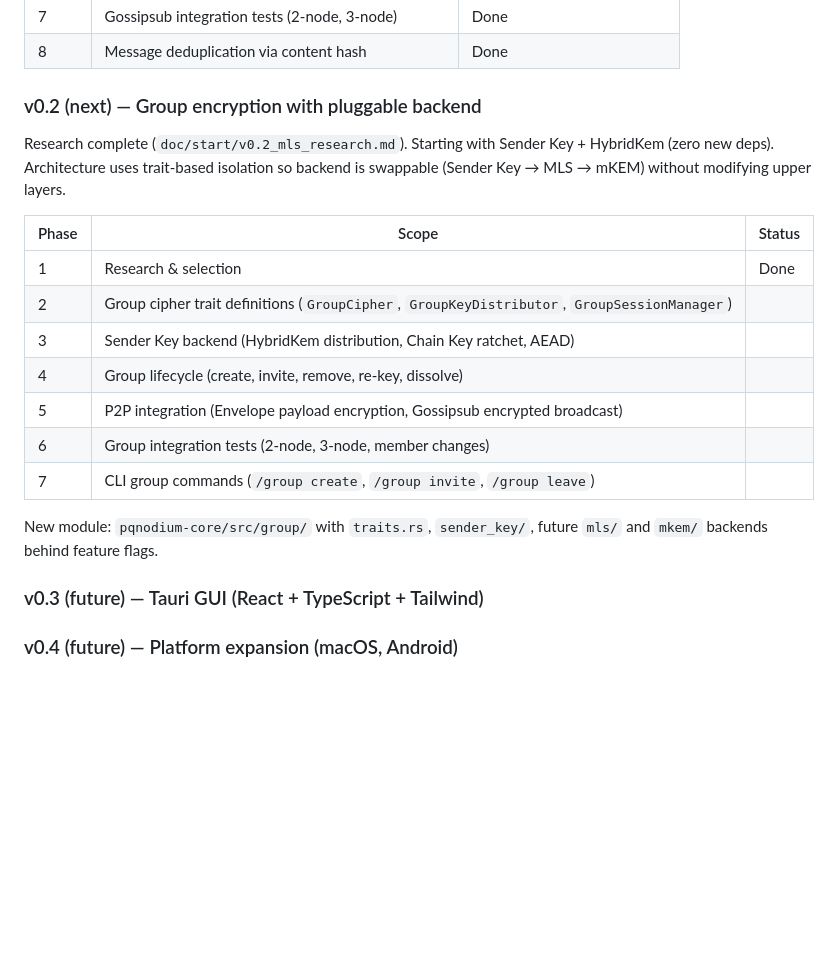
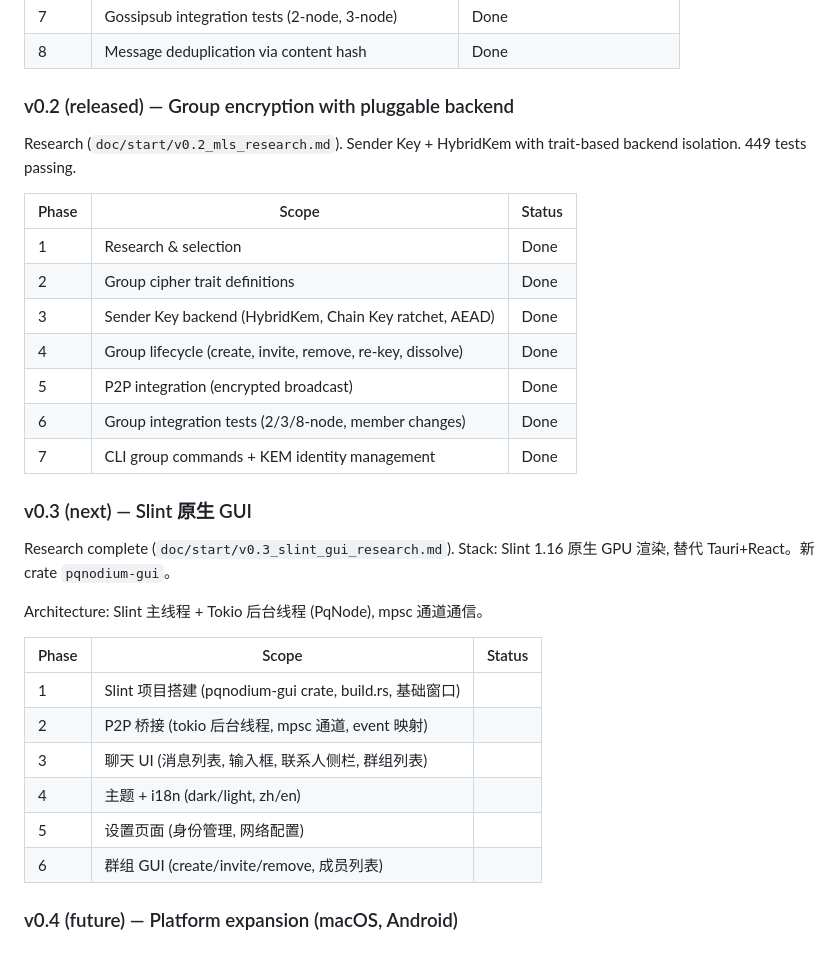
Before and after one commit to zhangzw0170/PQNodium, a Markdown page: CLAUDE.md, the part around the change. Drawn GitHub-style; blank space fills up the shorter version.

```diff
--- a/CLAUDE.md
+++ b/CLAUDE.md
@@ -163,21 +163,33 @@ Each version release resets phase numbering back to 1. See `doc/start/03_technic
 | 7 | Gossipsub integration tests (2-node, 3-node) | Done |
 | 8 | Message deduplication via content hash | Done |
 
-### v0.2 (next) — Group encryption with pluggable backend
+### v0.2 (released) — Group encryption with pluggable backend
 
-Research complete (`doc/start/v0.2_mls_research.md`). Starting with Sender Key + HybridKem (zero new deps). Architecture uses trait-based isolation so backend is swappable (Sender Key → MLS → mKEM) without modifying upper layers.
+Research (`doc/start/v0.2_mls_research.md`). Sender Key + HybridKem with trait-based backend isolation. 449 tests passing.
 
 | Phase | Scope | Status |
 |-------|-------|--------|
 | 1 | Research & selection | Done |
-| 2 | Group cipher trait definitions (`GroupCipher`, `GroupKeyDistributor`, `GroupSessionManager`) | |
-| 3 | Sender Key backend (HybridKem distribution, Chain Key ratchet, AEAD) | |
-| 4 | Group lifecycle (create, invite, remove, re-key, dissolve) | |
-| 5 | P2P integration (Envelope payload encryption, Gossipsub encrypted broadcast) | |
-| 6 | Group integration tests (2-node, 3-node, member changes) | |
-| 7 | CLI group commands (`/group create`, `/group invite`, `/group leave`) | |
+| 2 | Group cipher trait definitions | Done |
+| 3 | Sender Key backend (HybridKem, Chain Key ratchet, AEAD) | Done |
+| 4 | Group lifecycle (create, invite, remove, re-key, dissolve) | Done |
+| 5 | P2P integration (encrypted broadcast) | Done |
+| 6 | Group integration tests (2/3/8-node, member changes) | Done |
+| 7 | CLI group commands + KEM identity management | Done |
 
-New module: `pqnodium-core/src/group/` with `traits.rs`, `sender_key/`, future `mls/` and `mkem/` backends behind feature flags.
+### v0.3 (next) — Slint 原生 GUI
 
-### v0.3 (future) — Tauri GUI (React + TypeScript + Tailwind)
+Research complete (`doc/start/v0.3_slint_gui_research.md`). Stack: Slint 1.16 原生 GPU 渲染, 替代 Tauri+React。新 crate `pqnodium-gui`。
+
+Architecture: Slint 主线程 + Tokio 后台线程 (PqNode), mpsc 通道通信。
+
+| Phase | Scope | Status |
+|-------|-------|--------|
+| 1 | Slint 项目搭建 (pqnodium-gui crate, build.rs, 基础窗口) | |
+| 2 | P2P 桥接 (tokio 后台线程, mpsc 通道, event 映射) | |
+| 3 | 聊天 UI (消息列表, 输入框, 联系人侧栏, 群组列表) | |
+| 4 | 主题 + i18n (dark/light, zh/en) | |
+| 5 | 设置页面 (身份管理, 网络配置) | |
+| 6 | 群组 GUI (create/invite/remove, 成员列表) | |
+
 ### v0.4 (future) — Platform expansion (macOS, Android)
```
Also changed, not shown: doc/start/v0.3_slint_gui_research.md (added, +278 -0 lines), doc/start/v0.3_tauri_gui_research.md (added, +228 -0 lines).
